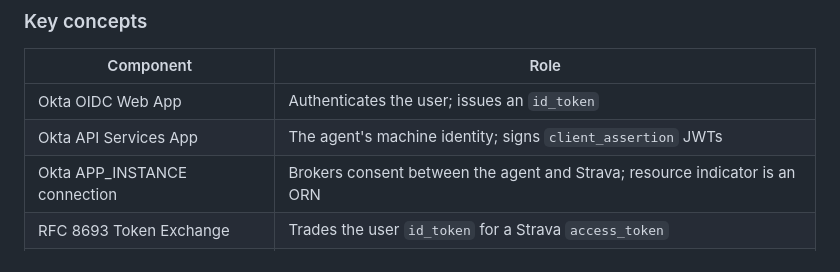
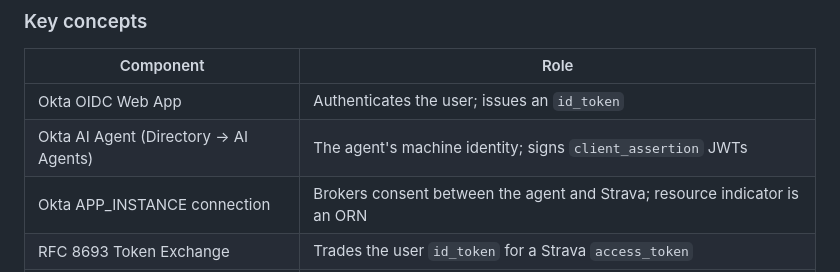
Before and after one commit to davidaedwards64/stsDemo-Strava, a Markdown page: README.md, the part around the change. Rendered like a GitHub page.

Commit message:
auto: update

```diff
--- a/README.md
+++ b/README.md
@@ -27,7 +27,7 @@ FastAPI ──RFC 8693 STS──► Okta Token Exchange
 | Component | Role |
 |-----------|------|
 | Okta OIDC Web App | Authenticates the user; issues an `id_token` |
-| Okta API Services App | The agent's machine identity; signs `client_assertion` JWTs |
+| Okta AI Agent (Directory → AI Agents) | The agent's machine identity; signs `client_assertion` JWTs |
 | Okta APP_INSTANCE connection | Brokers consent between the agent and Strava; resource indicator is an ORN |
 | RFC 8693 Token Exchange | Trades the user `id_token` for a Strava `access_token` |
 | Strava MCP Server | Exposes Strava data as MCP tools |
```
